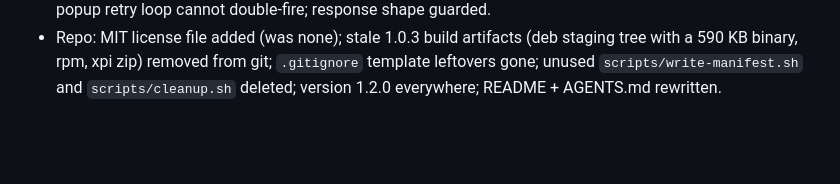
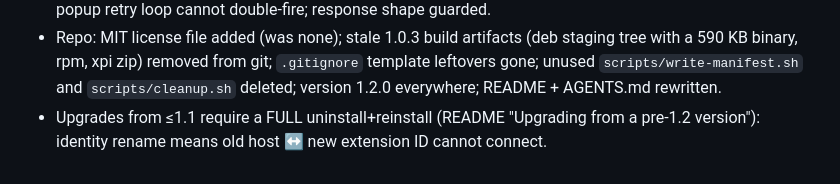
Before and after one commit to erentomurcuk/AutoFactorAuthenticator-TUWienEdition, a Markdown page: AGENTS.md, the part around the change. GitHub-like rendering; blank space fills up the shorter version.

```diff
--- a/AGENTS.md
+++ b/AGENTS.md
@@ -225,3 +225,6 @@ pnpm run lint        # 0 errors 0 warnings
   `.gitignore` template leftovers gone; unused `scripts/write-manifest.sh`
   and `scripts/cleanup.sh` deleted; version 1.2.0 everywhere; README +
   AGENTS.md rewritten.
+- Upgrades from ≤1.1 require a FULL uninstall+reinstall (README "Upgrading
+  from a pre-1.2 version"): identity rename means old host ↔ new extension
+  ID cannot connect.
```
Also changed, not shown: README.md (+24 -0 lines).
